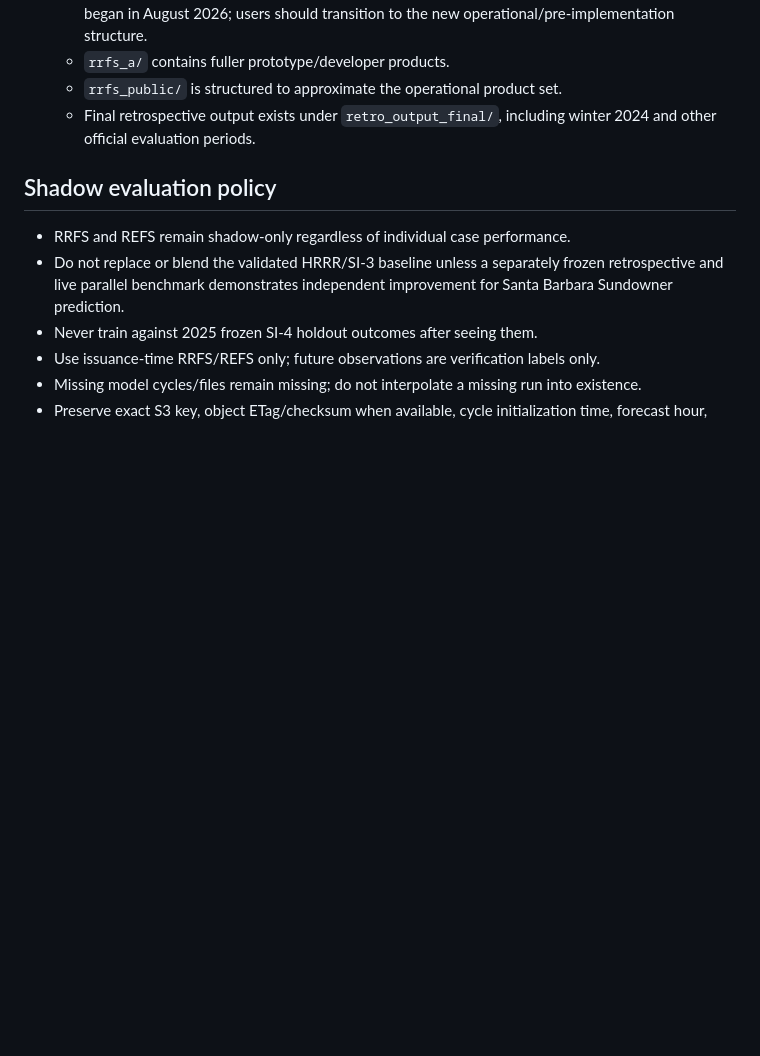
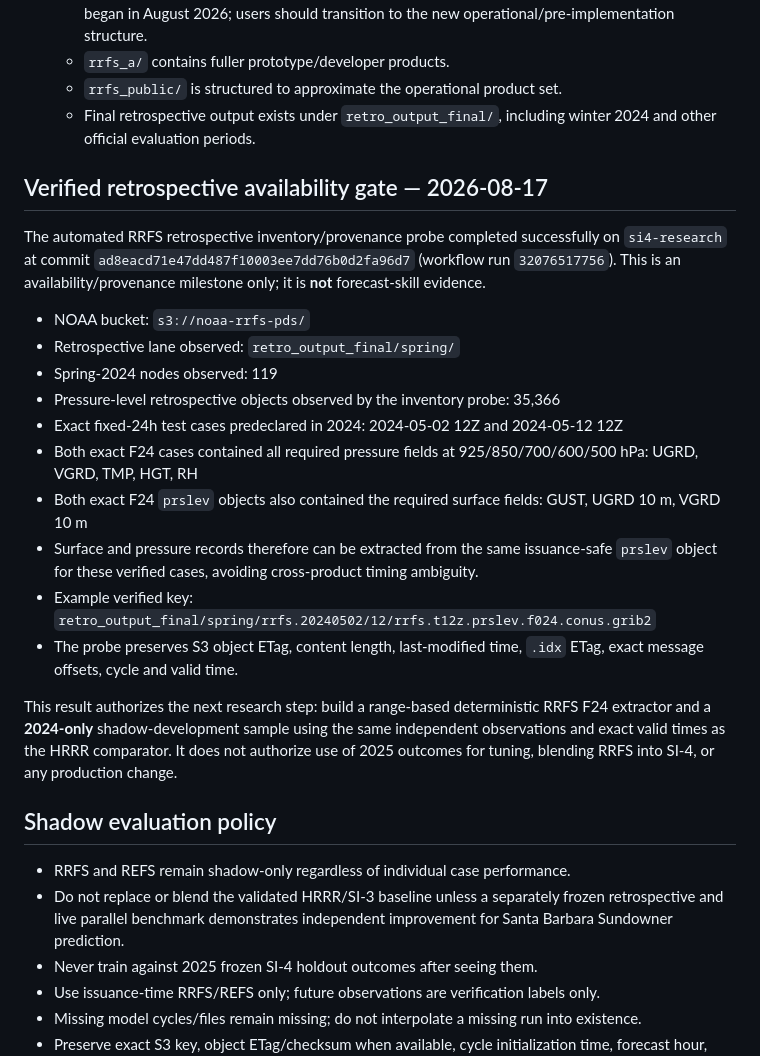
Before and after one commit to SkyFinderRescue/sundowner-intelligence, a Markdown page: research/SI4_RRFS_REFS_SHADOW_MANIFEST.md, the part around the change. Rendered like a GitHub page; blank space fills up the shorter version.

Commit message:
SI-4 RRFS: record verified F24 retrospective availability gate

```diff
--- a/research/SI4_RRFS_REFS_SHADOW_MANIFEST.md
+++ b/research/SI4_RRFS_REFS_SHADOW_MANIFEST.md
@@ -25,6 +25,23 @@ Purpose: define the authoritative provenance and transition rules for the SI-4 R
    - `rrfs_public/` is structured to approximate the operational product set.
    - Final retrospective output exists under `retro_output_final/`, including winter 2024 and other official evaluation periods.
 
+## Verified retrospective availability gate — 2026-08-17
+
+The automated RRFS retrospective inventory/provenance probe completed successfully on `si4-research` at commit `ad8eacd71e47dd487f10003ee7dd76b0d2fa96d7` (workflow run `32076517756`). This is an availability/provenance milestone only; it is **not** forecast-skill evidence.
+
+- NOAA bucket: `s3://noaa-rrfs-pds/`
+- Retrospective lane observed: `retro_output_final/spring/`
+- Spring-2024 nodes observed: 119
+- Pressure-level retrospective objects observed by the inventory probe: 35,366
+- Exact fixed-24h test cases predeclared in 2024: 2024-05-02 12Z and 2024-05-12 12Z
+- Both exact F24 cases contained all required pressure fields at 925/850/700/600/500 hPa: UGRD, VGRD, TMP, HGT, RH
+- Both exact F24 `prslev` objects also contained the required surface fields: GUST, UGRD 10 m, VGRD 10 m
+- Surface and pressure records therefore can be extracted from the same issuance-safe `prslev` object for these verified cases, avoiding cross-product timing ambiguity.
+- Example verified key: `retro_output_final/spring/rrfs.20240502/12/rrfs.t12z.prslev.f024.conus.grib2`
+- The probe preserves S3 object ETag, content length, last-modified time, `.idx` ETag, exact message offsets, cycle and valid time.
+
+This result authorizes the next research step: build a range-based deterministic RRFS F24 extractor and a **2024-only** shadow-development sample using the same independent observations and exact valid times as the HRRR comparator. It does not authorize use of 2025 outcomes for tuning, blending RRFS into SI-4, or any production change.
+
 ## Shadow evaluation policy
 
 - RRFS and REFS remain shadow-only regardless of individual case performance.
```
